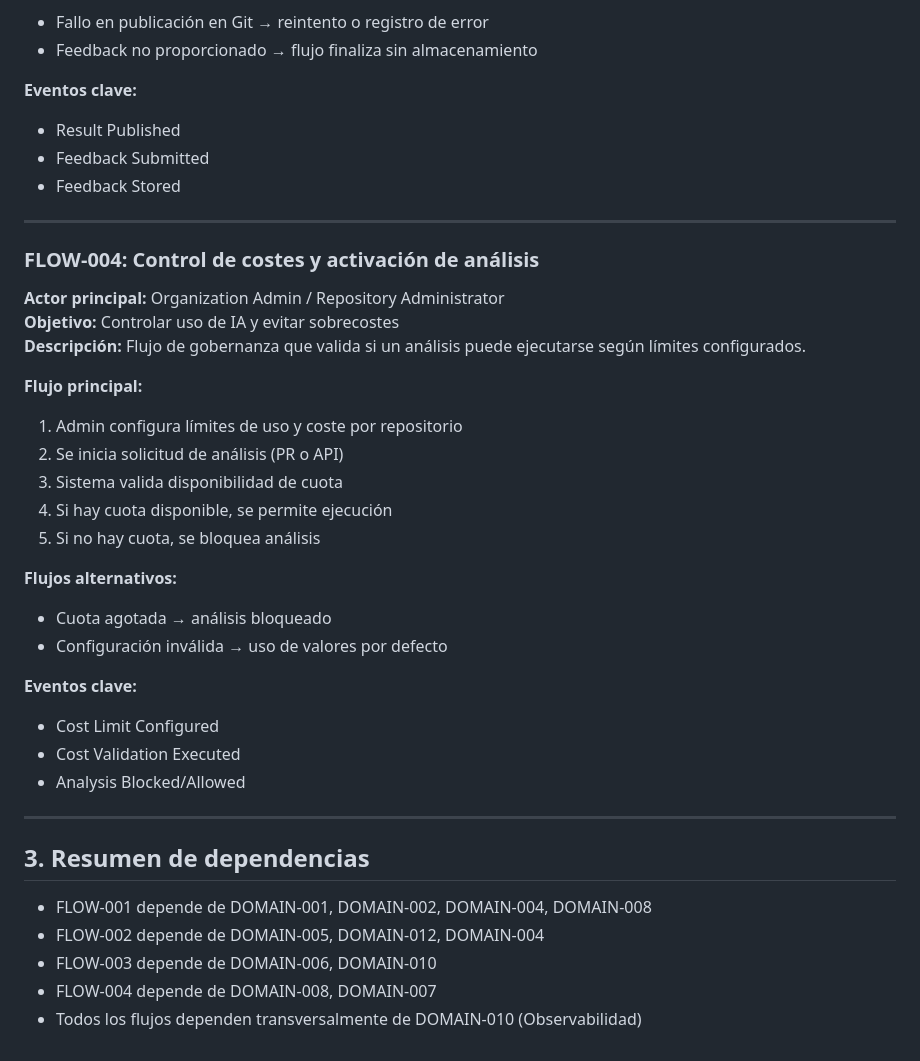
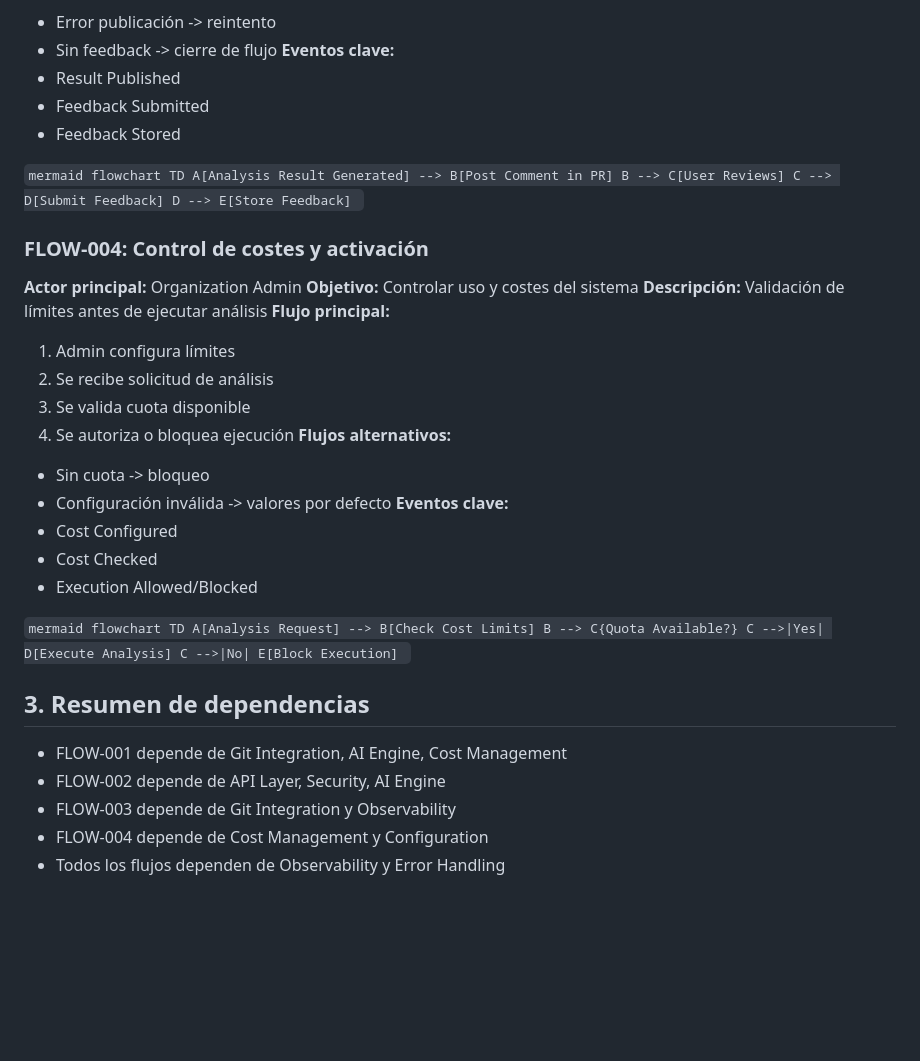
Before and after one commit to essancv/training, a Markdown page: analysis/03_bussiness_flows.md, the part around one of its changes. Rendered like a GitHub page; blank space fills up the shorter version.

```diff
--- a/analysis/03_bussiness_flows.md
+++ b/analysis/03_bussiness_flows.md
@@ -72,41 +79,47 @@ Este documento describe los principales flujos de negocio del sistema de revisi
 **Flujos alternativos:**
-- Fallo en publicación en Git → reintento o registro de error
-- Feedback no proporcionado → flujo finaliza sin almacenamiento
-
+- Error publicación -> reintento
+- Sin feedback -> cierre de flujo
 **Eventos clave:**
 - Result Published
 - Feedback Submitted
 - Feedback Stored
 
----
+`mermaid
+flowchart TD
+A[Analysis Result Generated] --> B[Post Comment in PR]
+B --> C[User Reviews]
+C --> D[Submit Feedback]
+D --> E[Store Feedback]
+`
 
-### FLOW-004: Control de costes y activación de análisis
-**Actor principal:** Organization Admin / Repository Administrator
-**Objetivo:** Controlar uso de IA y evitar sobrecostes
-**Descripción:** Flujo de gobernanza que valida si un análisis puede ejecutarse según límites configurados.
+### FLOW-004: Control de costes y activación
+**Actor principal:** Organization Admin
+**Objetivo:** Controlar uso y costes del sistema
+**Descripción:** Validación de límites antes de ejecutar análisis
+**Flujo principal:**
+1. Admin configura límites
+2. Se recibe solicitud de análisis
+3. Se valida cuota disponible
+4. Se autoriza o bloquea ejecución
+**Flujos alternativos:**
+- Sin cuota -> bloqueo
+- Configuración inválida -> valores por defecto
+**Eventos clave:**
+- Cost Configured
+- Cost Checked
+- Execution Allowed/Blocked
 
-**Flujo principal:**
-1. Admin configura límites de uso y coste por repositorio
-2. Se inicia solicitud de análisis (PR o API)
-3. Sistema valida disponibilidad de cuota
-4. Si hay cuota disponible, se permite ejecución
-5. Si no hay cuota, se bloquea análisis
-
-**Flujos alternativos:**
-- Cuota agotada → análisis bloqueado
-- Configuración inválida → uso de valores por defecto
-
-**Eventos clave:**
-- Cost Limit Configured
-- Cost Validation Executed
-- Analysis Blocked/Allowed
-
----
+`mermaid
+flowchart TD
+A[Analysis Request] --> B[Check Cost Limits]
+B --> C{Quota Available?}
+C -->|Yes| D[Execute Analysis]
+C -->|No| E[Block Execution]
+`
 
 ## 3. Resumen de dependencias
-
-- FLOW-001 depende de DOMAIN-001, DOMAIN-002, DOMAIN-004, DOMAIN-008
-- FLOW-002 depende de DOMAIN-005, DOMAIN-012, DOMAIN-004
-- FLOW-003 depende de DOMAIN-006, DOMAIN-010
-- FLOW-004 depende de DOMAIN-008, DOMAIN-007
-- Todos los flujos dependen transversalmente de DOMAIN-010 (Observabilidad)
+- FLOW-001 depende de Git Integration, AI Engine, Cost Management
+- FLOW-002 depende de API Layer, Security, AI Engine
+- FLOW-003 depende de Git Integration y Observability
+- FLOW-004 depende de Cost Management y Configuration
+- Todos los flujos dependen de Observability y Error Handling
```
Also changed, not shown: other parts of analysis/03_bussiness_flows.md (+51 -44 lines).
